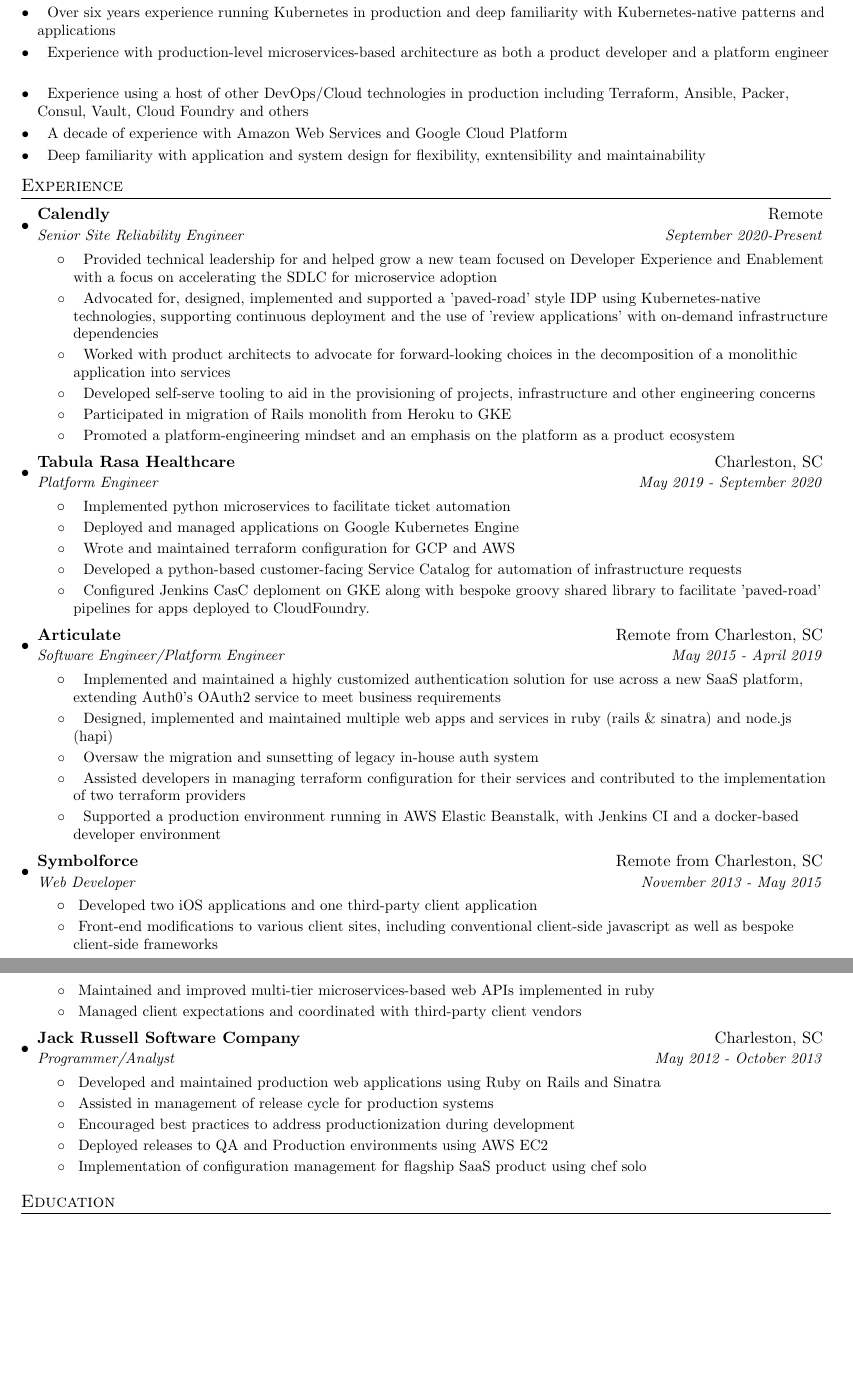
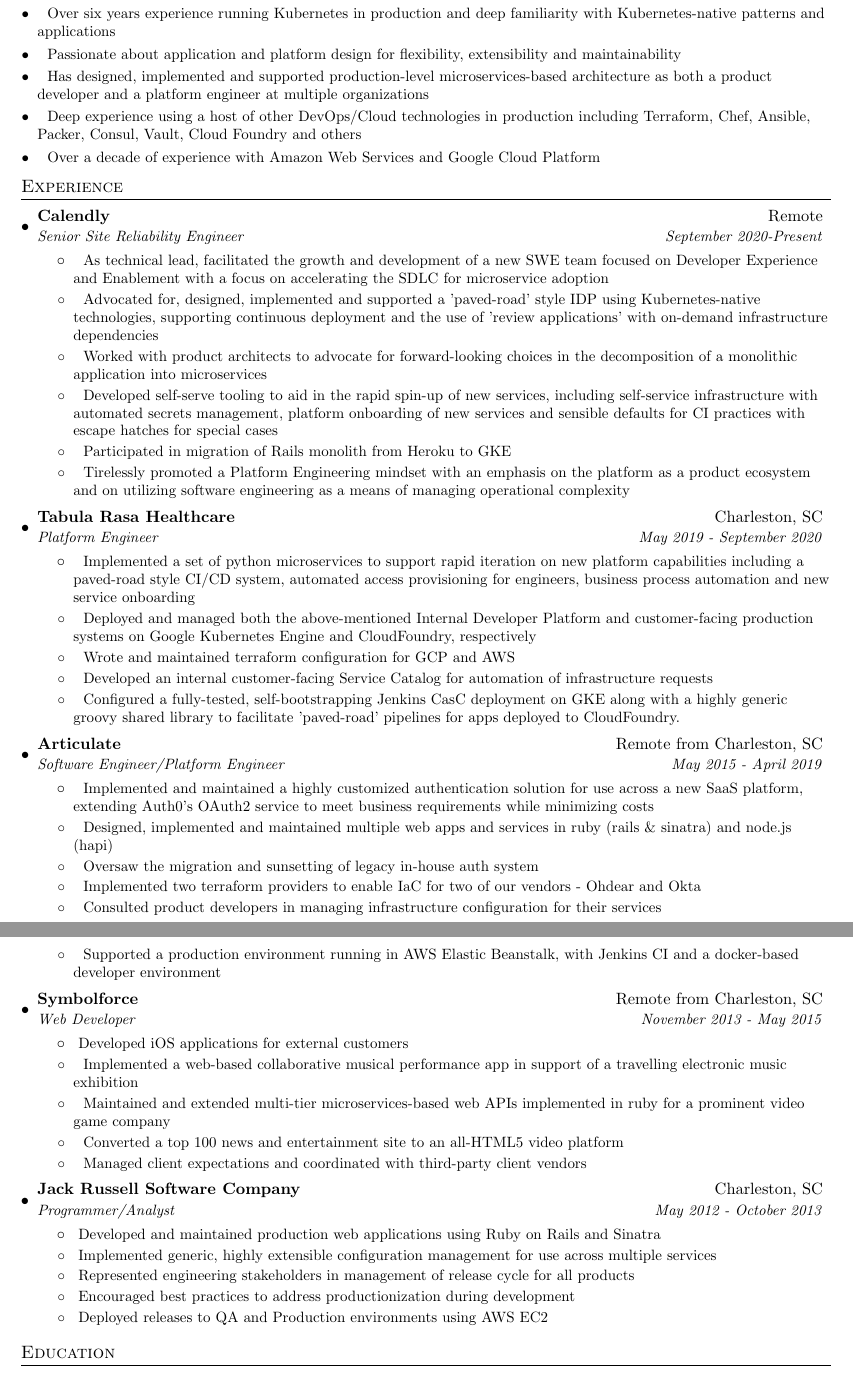
Before and after one commit to chazu/resume, a LaTeX CV (chaz_straney_resume.tex): two parts of pages 1 and 2 of 2, joined at a grey line, cut so that both start at the same text, the shorter picture padded with empty space. Compiled offline with pdfLaTeX.

Commit message:
increase specificity of resume items

```diff
--- a/chaz_straney_resume.tex
+++ b/chaz_straney_resume.tex
@@ -82,17 +82,19 @@
 \section{Skills}
   \resumeSubHeadingListStart
     \resumeSubItem{}
-      { Proficient in multiple modern languages including Golang, Python, Javascript and Ruby. Some professional experience in C and Objective-C }
+      { Committed to fostering quality engineering practices in the Platform Engineering space through collaboration, dialog and mentoring }
+    \resumeSubItem{}
+      { Proficient in languages including Golang, Python, Javascript and Ruby. Some professional experience in PHP, C and Objective-C }
     \resumeSubItem{}
       { Over six years experience running Kubernetes in production and deep familiarity with Kubernetes-native patterns and applications }
     \resumeSubItem{}
-      { Experience with production-level microservices-based architecture as both a product developer and a platform engineer }
+      { Passionate about application and platform design for flexibility, extensibility and maintainability }
     \resumeSubItem{}
-      { Experience using a host of other DevOps/Cloud technologies in production including Terraform, Ansible, Packer, Consul, Vault, Cloud Foundry and others }
+      { Has designed, implemented and supported production-level microservices-based architecture as both a product developer and a platform engineer at multiple organizations }
     \resumeSubItem{}
-      { A decade of experience with Amazon Web Services and Google Cloud Platform }
+      { Deep experience using a host of other DevOps/Cloud technologies in production including Terraform, Chef, Ansible, Packer, Consul, Vault, Cloud Foundry and others }
     \resumeSubItem{}
-      { Deep familiarity with application and system design for flexibility, exntensibility and maintainability }
+      { Over a decade of experience with Amazon Web Services and Google Cloud Platform }
   \resumeSubHeadingListEnd
 
 %-----------EXPERIENCE-----------------
@@ -104,17 +106,17 @@
       {Senior Site Reliability Engineer}{September 2020-Present}
       \resumeItemListStart
         \resumeItem{}
-          { Provided technical leadership for and helped grow a new team focused on Developer Experience and Enablement with a focus on accelerating the SDLC for microservice adoption}
+          { As technical lead, facilitated the growth and development of a new SWE team focused on Developer Experience and Enablement with a focus on accelerating the SDLC for microservice adoption}
         \resumeItem{}
           { Advocated for, designed, implemented and supported a 'paved-road' style IDP using Kubernetes-native technologies, supporting continuous deployment and the use of 'review applications' with on-demand infrastructure dependencies}
         \resumeItem{}
-          { Worked with product architects to advocate for forward-looking choices in the decomposition of a monolithic application into services}
+          { Worked with product architects to advocate for forward-looking choices in the decomposition of a monolithic application into microservices}
         \resumeItem{}
-          { Developed self-serve tooling to aid in the provisioning of projects, infrastructure and other engineering concerns}
+          { Developed self-serve tooling to aid in the rapid spin-up of new services, including self-service infrastructure with automated secrets management, platform onboarding of new services and sensible defaults for CI practices with escape hatches for special cases }
         \resumeItem{}
           { Participated in migration of Rails monolith from Heroku to GKE }
         \resumeItem{}
-          { Promoted a platform-engineering mindset and an emphasis on the platform as a product ecosystem}
+          { Tirelessly promoted a Platform Engineering mindset with an emphasis on the platform as a product ecosystem and on utilizing software engineering as a means of managing operational complexity}
       \resumeItemListEnd
 
   \resumeSubheading
@@ -122,15 +124,15 @@
       {Platform Engineer}{May 2019 - September 2020}
       \resumeItemListStart
         \resumeItem{}
-          { Implemented python microservices to facilitate ticket automation}
+          { Implemented a set of python microservices to support rapid iteration on new platform capabilities including a paved-road style CI/CD system, automated access provisioning for engineers, business process automation and new service onboarding}
         \resumeItem{}
-          { Deployed and managed applications on Google Kubernetes Engine}
+          { Deployed and managed both the above-mentioned Internal Developer Platform and customer-facing production systems on Google Kubernetes Engine and CloudFoundry, respectively}
         \resumeItem{}
           { Wrote and maintained terraform configuration for GCP and AWS}
         \resumeItem{}
-          { Developed a python-based customer-facing Service Catalog for automation of infrastructure requests}
+          { Developed an internal customer-facing Service Catalog for automation of infrastructure requests}
         \resumeItem{}
-          { Configured Jenkins CasC deploment on GKE along with bespoke groovy shared library to facilitate 'paved-road' pipelines for apps deployed to CloudFoundry.}
+          { Configured a fully-tested, self-bootstrapping Jenkins CasC deployment on GKE along with a highly generic groovy shared library to facilitate 'paved-road' pipelines for apps deployed to CloudFoundry.}
       \resumeItemListEnd
 
     \resumeSubheading
@@ -138,13 +140,15 @@
       {Software Engineer/Platform Engineer}{May 2015 - April 2019}
       \resumeItemListStart
         \resumeItem{}
-          { Implemented and maintained a highly customized authentication solution for use across a new SaaS platform, extending Auth0's OAuth2 service to meet business requirements}
+          { Implemented and maintained a highly customized authentication solution for use across a new SaaS platform, extending Auth0's OAuth2 service to meet business requirements while minimizing costs}
         \resumeItem{}
-        { Designed, implemented and maintained multiple web apps and services in ruby (rails \& sinatra) and node.js (hapi)}
+          { Designed, implemented and maintained multiple web apps and services in ruby (rails \& sinatra) and node.js (hapi)}
         \resumeItem{}
           { Oversaw the migration and sunsetting of legacy in-house auth system}
         \resumeItem{}
-          { Assisted developers in managing terraform configuration for their services and contributed to the implementation of two terraform providers}
+          { Implemented two terraform providers to enable IaC for two of our vendors - Ohdear and Okta}
+        \resumeItem{}
+          { Consulted product developers in managing infrastructure configuration for their services}
         \resumeItem{}
           { Supported a production environment running in AWS Elastic Beanstalk, with Jenkins CI and a docker-based developer environment }
       \resumeItemListEnd
@@ -154,13 +158,15 @@
       {Web Developer}{November 2013 - May 2015}
       \resumeItemListStart
         \resumeItem{}
-          {Developed two iOS applications and one third-party client application}
+          {Developed iOS applications for external customers}
         \resumeItem{}
-          {Front-end modifications to various client sites, including conventional client-side javascript as well as bespoke client-side frameworks}
+          { Implemented a web-based collaborative musical performance app in support of a travelling electronic music exhibition}
         \resumeItem{}
-          {Maintained and improved multi-tier microservices-based web APIs implemented in ruby}
+          { Maintained and extended multi-tier microservices-based web APIs implemented in ruby for a prominent video game company}
         \resumeItem{}
-          {Managed client expectations and coordinated with third-party client vendors}
+          { Converted a top 100 news and entertainment site to an all-HTML5 video platform}
+        \resumeItem{}
+          { Managed client expectations and coordinated with third-party client vendors}
       \resumeItemListEnd
 
     \resumeSubheading
@@ -170,13 +176,13 @@
         \resumeItem{}
           {Developed and maintained production web applications using Ruby on Rails and Sinatra}
         \resumeItem{}
-          {Assisted in management of release cycle for production systems}
+          {Implemented generic, highly extensible configuration management for use across multiple services}
+        \resumeItem{}
+          {Represented engineering stakeholders in management of release cycle for all products}
         \resumeItem{}
           {Encouraged best practices to address productionization during development}
         \resumeItem{}
           {Deployed releases to QA and Production environments using AWS EC2}
-        \resumeItem{}
-          {Implementation of configuration management for flagship SaaS product using chef solo}
         \resumeItemListEnd
   \resumeSubHeadingListEnd
 
```
Also changed, not shown: chaz_straney_resume.pdf.
